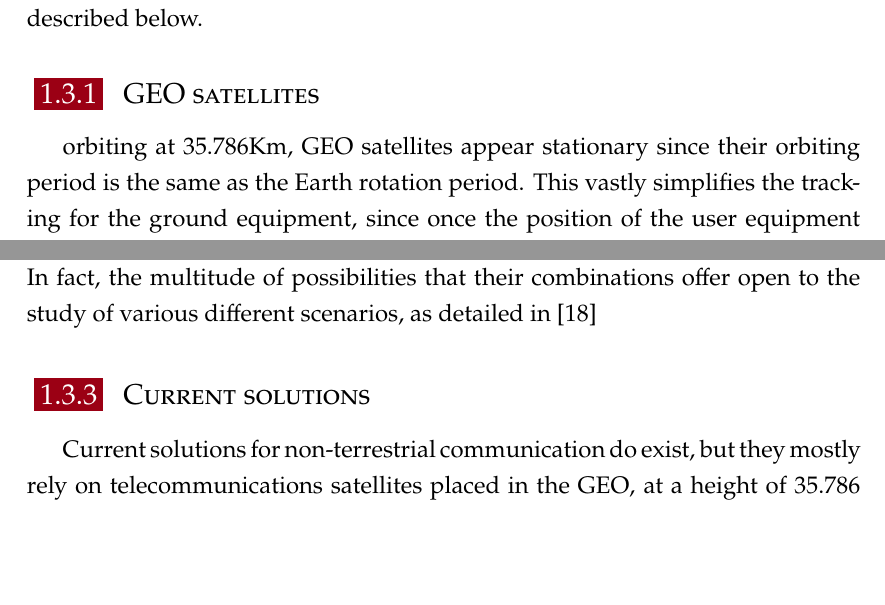
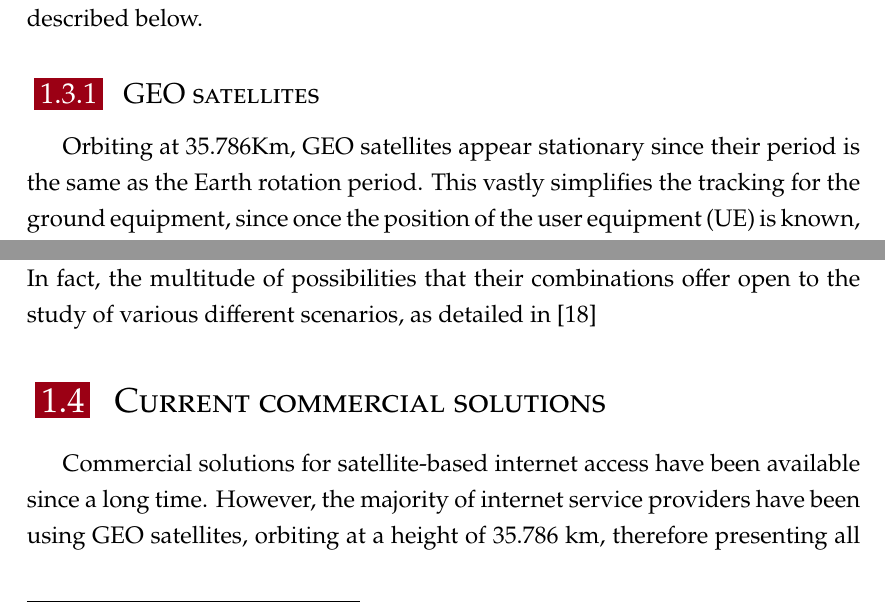
Before and after one commit to francesco-rossato/ms-thesis, a LaTeX thesis (main.tex, which reads chapters/01_introduction.tex): two parts of pages 23 and 25 of 41 before the commit and two parts of pages 23 and 25 of 43 after it, joined at a grey line, cut so that both start at the same text, the shorter picture padded with empty space. Compiled offline with XeLaTeX.

Commit message:
added sat coverage figure

```diff
--- a/chapters/01_introduction.tex
+++ b/chapters/01_introduction.tex
@@ -35,5 +35,6 @@ Consider now the problem of connecting of a number of sensors placed in a large
 \paragraph{} Other scenarios where \ac{NTNs} can become useful in overcoming the limitation of their terrestrial counterpart are well described in \cite{ntn-6g-era-challenges-giordani} and \cite{potential-multilayered-nierarchical-ntn-wang}.
 
 \section{Satellite types}
+\label{sec:satellite-types}
 Satellites are divided in three different categories depending on their orbiting altitude: \ac{GEO}, \ac{MEO} \ac{LEO} satellites. Each one has its own characteristics, as briefly described below.
 
@@ -40,5 +46,8 @@ Satellites are divided in three different categories depending on their orbiting
+    \label{fig:satellite_coverages}
+\end{figure}
+
 \subsection{GEO satellites}
-orbiting at 35.786Km, \ac{GEO} satellites appear stationary since their orbiting period is the same as the Earth rotation period. This vastly simplifies the tracking for the ground equipment, since once the position of the \ac{UE} is known, the relative position of the satellite is known, too.
+Orbiting at 35.786Km, \ac{GEO} satellites appear stationary since their period is the same as the Earth rotation period. This vastly simplifies the tracking for the ground equipment, since once the position of the \ac{UE} is known, the relative position of the satellite is known, too.
 
 Since \ac{GEO} satellites are geostationary, continuous coverage to a designated area can be provided using as little as a single satellite, while the use of non-\ac{GEO} satellites would require the deployment of a constellation, which is both more complex and more expensive.
 
@@ -67,8 +76,8 @@ The smaller altitude at which \ac{LEO} satellites orbit enables the use of highe
 
 The aforementioned solutions are not to be considered mutually exclusive. In fact, the multitude of possibilities that their combinations offer open to the study of various different scenarios, as detailed in \cite{potential-multilayered-nierarchical-ntn-wang}
 
-\subsection{Current solutions}
-Current solutions for non-terrestrial communication do exist, but they mostly rely on telecommunications satellites placed in the \ac{GEO}, at a height of 35.786 km. The distance that the signal has to travel offering limited throughput and large delays. While \ac{LEO} constellations (400 km to 2.000 km) have proven to be a valid alternative, providing higher throughput and lower latency \cite{main-features-5g-nr-ntn-yun}, they have the drawback of an increased Doppler shift due to their high speed relative to ground \cite{satellite-communication-mmwave-giordani}, and there is still no international standard with regard to the communication protocols to use.
+\section{Current commercial solutions}
+Commercial solutions for satellite-based internet access have been available since a long time. However, the majority of internet service providers have been using \ac{GEO} satellites, orbiting at a height of 35.786 km, therefore presenting all the limitations discussed in \ref{sec:satellite-types}. The distance that the signal  to travel offering limited throughput and large delays. While \ac{LEO} constellations (400 km to 2.000 km) have proven to be a valid alternative, providing higher throughput and lower latency \cite{main-features-5g-nr-ntn-yun}, they have the drawback of an increased Doppler shift due to their high speed relative to ground \cite{satellite-communication-mmwave-giordani}, and there is still no international standard with regard to the communication protocols to use.
 
 \paragraph{}
 This scenario led \ac{3GPP} to identify some work to be done to integrate \ac{NTN} in cellular standards, calling for long-term research in this field \cite{satellite-communication-mmwave-giordani}. This work will mainly focus on the
```
Also changed, not shown: main.pdf, res/satellite-coverages.jpg (added), chapters/01_introduction.tex (5 more changed lines).
